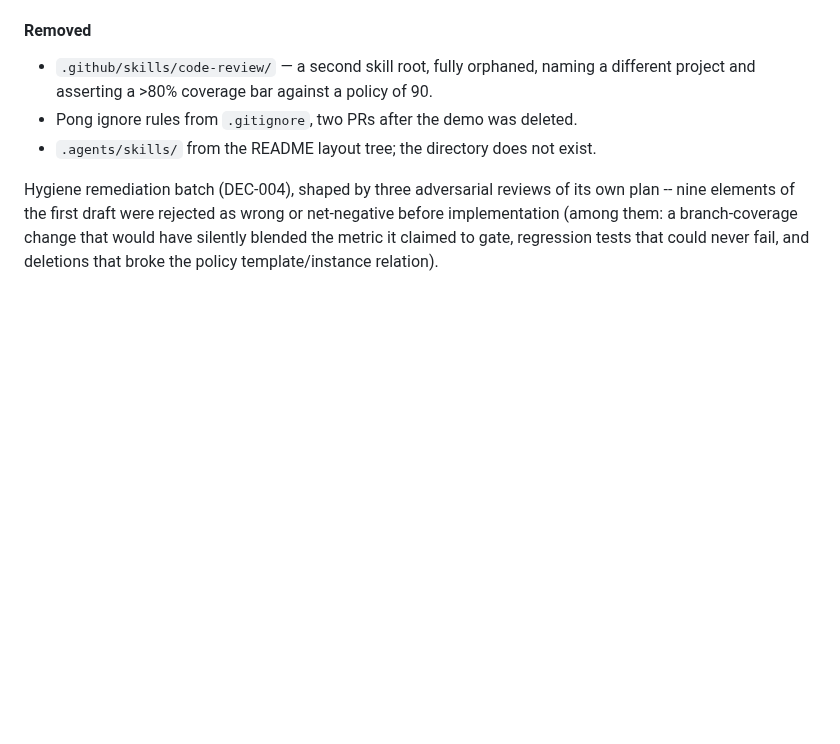
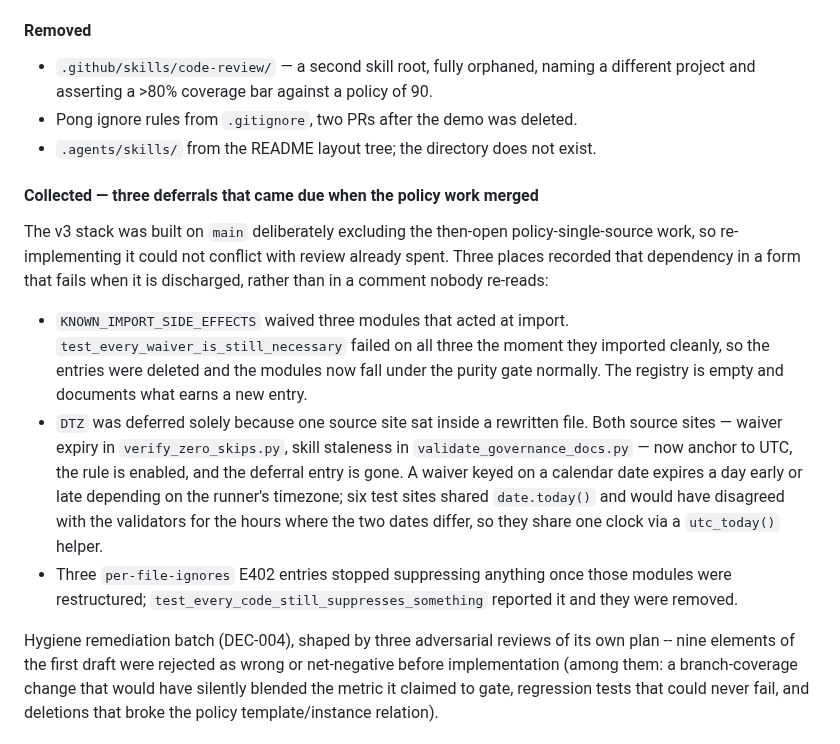
Before and after one commit to ianshank/Mango_Code_Agent-Harness, a Markdown page: CHANGELOG.md, the part around the change. Rendered like a GitHub page; blank space fills up the shorter version.

Commit message:
Record the three collected deferrals in the changelog
The v3 stack's dependency on the policy-single-source work was recorded
in three self-failing gates rather than in prose; this notes what
happened when they fired, so the changelog says why the waivers, the DTZ
deferral and the dead E402 entries are gone.

Co-Authored-By: Claude Opus 5 <noreply@anthropic.com>
Claude-Session: https://claude.ai/code/session_01WEek4hMyStG536NSbVRGzZ

```diff
--- a/CHANGELOG.md
+++ b/CHANGELOG.md
@@ -96,6 +96,30 @@ in #19 — neither open PR fixes it.
   different project and asserting a >80% coverage bar against a policy of 90.
 - Pong ignore rules from `.gitignore`, two PRs after the demo was deleted.
 - `.agents/skills/` from the README layout tree; the directory does not exist.
+
+#### Collected — three deferrals that came due when the policy work merged
+
+The v3 stack was built on `main` deliberately excluding the then-open
+policy-single-source work, so re-implementing it could not conflict with review
+already spent. Three places recorded that dependency in a form that fails when
+it is discharged, rather than in a comment nobody re-reads:
+
+- `KNOWN_IMPORT_SIDE_EFFECTS` waived three modules that acted at import.
+  `test_every_waiver_is_still_necessary` failed on all three the moment they
+  imported cleanly, so the entries were deleted and the modules now fall under
+  the purity gate normally. The registry is empty and documents what earns a
+  new entry.
+- `DTZ` was deferred solely because one source site sat inside a rewritten
+  file. Both source sites — waiver expiry in `verify_zero_skips.py`, skill
+  staleness in `validate_governance_docs.py` — now anchor to UTC, the rule is
+  enabled, and the deferral entry is gone. A waiver keyed on a calendar date
+  expires a day early or late depending on the runner's timezone; six test
+  sites shared `date.today()` and would have disagreed with the validators for
+  the hours where the two dates differ, so they share one clock via a
+  `utc_today()` helper.
+- Three `per-file-ignores` E402 entries stopped suppressing anything once those
+  modules were restructured; `test_every_code_still_suppresses_something`
+  reported it and they were removed.
 
 
 Hygiene remediation batch (DEC-004), shaped by three adversarial reviews of its
```
